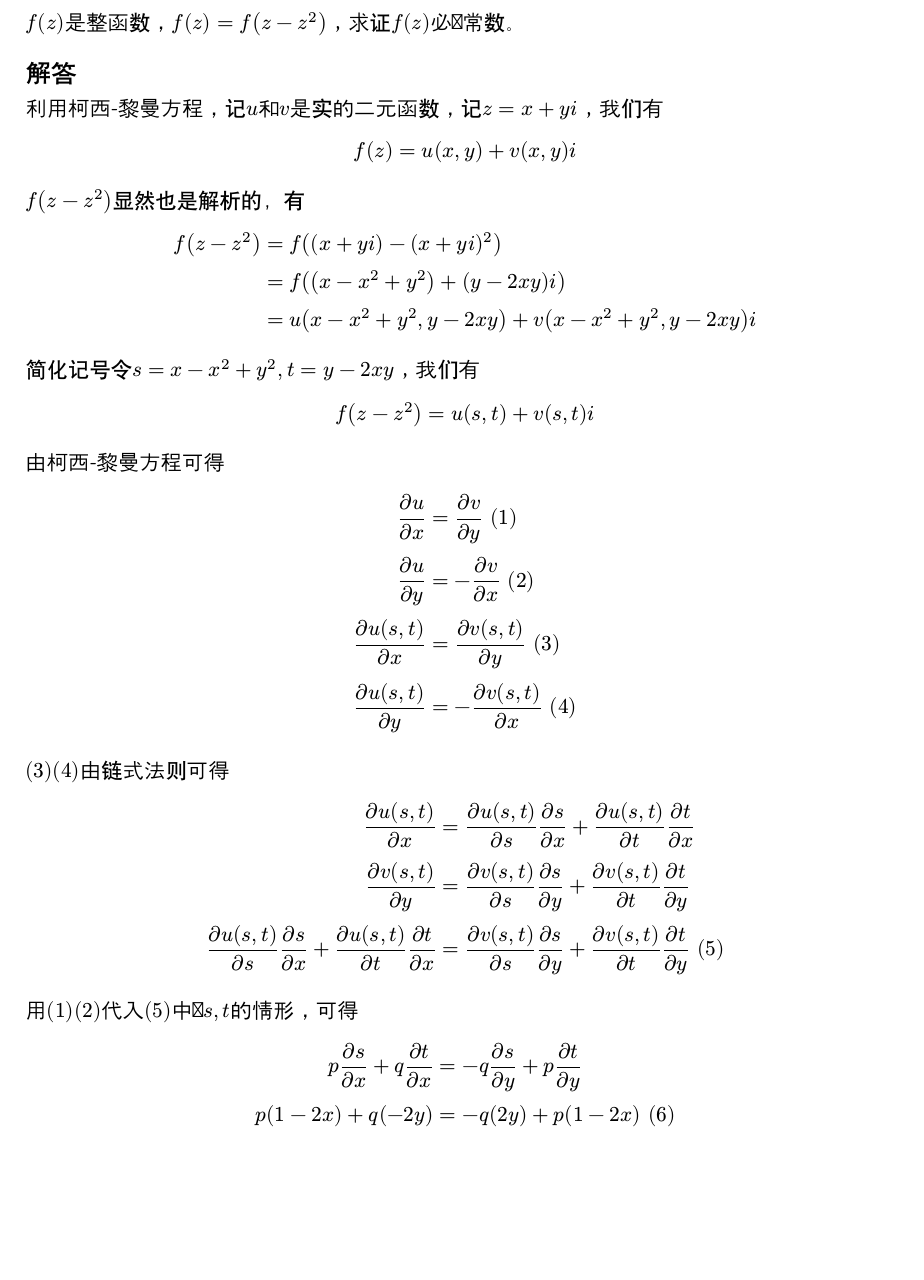
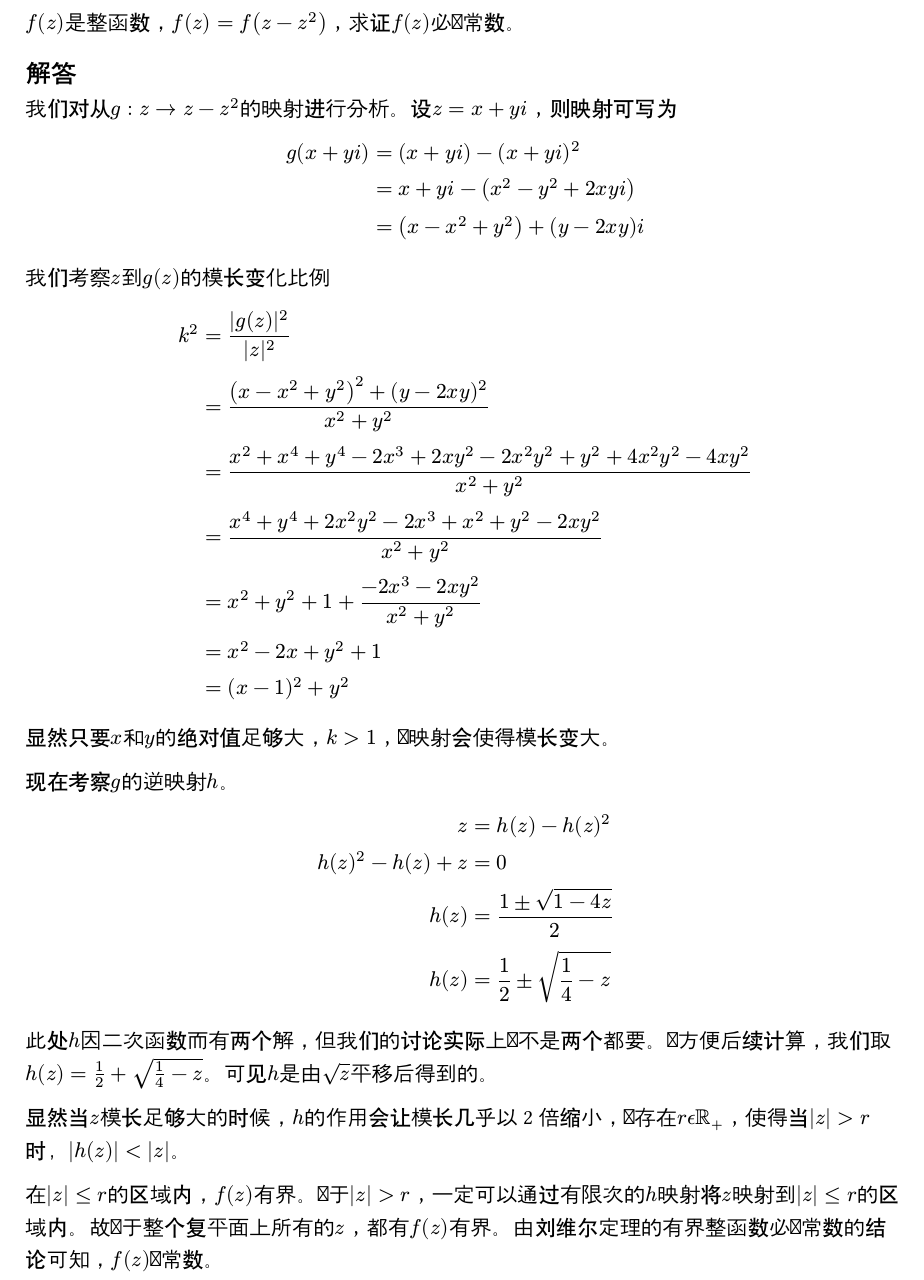
Before and after one commit to baendlorel/markdown-amplifier, a Typst document (math/problems/daily-exercse/2025-08-26整函数.typ): part of the page, cut so that both start at the same text, the shorter picture padded with empty space. Compiled offline with Typst 0.15.

Commit message:
解答了整函数为常数的问题

```diff
--- a/math/problems/daily-exercse/2025-08-26整函数.typ
+++ b/math/problems/daily-exercse/2025-08-26整函数.typ
@@ -4,19 +4,35 @@ $f(z)$是整函数，$f(z)=f(z-z^2)$，求证$f(z)$必为常数。
 
 
 == 解答
-利用柯西-黎曼方程，记$u$和$v$是实的二元函数，记$z=x+y i$，我们有
+我们对从$g:z -> z-z^2$的映射进行分析。设$z=x+y i$，则映射可写为
 
-$ f(z)=u(x,y)+v(x,y)i $
+$
+  g(x+y i) & = (x+y i)-(x+y i)^2 \
+           & =x+y i-(x^2-y^2+2 x y i) \
+           & =(x-x^2+y^2)+(y-2 x y) i \
+$
+我们考察$z$到$g(z)$的模长变化比例
+$
+  k^2 & = frac(|g(z)|^2, |z|^2) \
+      & = frac((x-x^2+y^2)^2+(y-2 x y)^2, x^2+y^2) \
+      & = frac(x^2+x^4+y^4-2x^3+2x y^2-2x^2 y^2+y^2+4x^2y^2-4x y^2, x^2+y^2) \
+      & = frac(x^4+y^4+2x^2 y^2-2x^3+x^2+y^2-2x y^2, x^2+y^2) \
+      & =x^2+y^2+1+ frac(-2x^3-2x y^2, x^2+y^2) \
+      & =x^2-2x+y^2+1 \
+      & =(x-1)^2+y^2 \
+$
+显然只要$x$和$y$的绝对值足够大，$k>1$，即映射会使得模长变大。
 
-$f(z-z^2)$显然也是解析的，有
+现在考察$g$的逆映射$h$。
+
 $
-  f(z-z^2) & =f((x+y i)-(x+y i)^2) \
-           & = f((x - x^2 + y^2) + (y - 2 x y)i) \
-           & = u(x - x^2 + y^2, y - 2 x y) + v(x - x^2 + y^2, y - 2 x y)i
+              z & =h(z)-h(z)^2 \
+  h(z)^2-h(z)+z & =0 \
+           h(z) & = frac(1 plus.minus sqrt(1-4 z), 2) \
+           h(z) & = 1/2 plus.minus sqrt(1/4- z) \
 $
 
-简化记号令$s=x - x^2 + y^2, t= y - 2 x y$，我们有
+此处$h$因二次函数而有两个解，但我们的讨论实际上并不是两个都要。为方便后续计算，我们取$h(z) & = 1/2 + sqrt(1/4-z)$。可见$h$是由$sqrt(z)$平移后得到的。
 
-$ f(z-z^2) = u(s,t) + v(s,t)i $
+显然当$z$模长足够大的时候，$h$的作用会让模长几乎以2倍缩小，即存在$r epsilon.alt ℝ_+$，使得当$|z|>r$时，$|h(z)|<|z|$。
 
-由柯西-黎曼方程可得
@@ -30 +38,0 @@ $
-$(3)(4)$由链式法则可得
@@ -37,5 +39 @@ $
-用$(1)(2)$代入$(5)$中对$s,t$的情形，可得
-$
-  p frac(partial s, partial x) + q frac(partial t, partial x) & = -q frac(partial s, partial y) + p frac(partial t, partial y) \
-  p (1-2x) + q(-2y) & = -q (2y) + p (1-2x) #numbering("(1)", 6) \
-$
+在$|z|<=r$的区域内，$f(z)$有界。对于$|z|>r$，一定可以通过有限次的$h$映射将$z$映射到$|z|<=r$的区域内。故对于整个复平面上所有的$z$，都有$f(z)$有界。由刘维尔定理的有界整函数必为常数的结论可知，$f(z)$为常数。
```
Also changed, not shown: math/problems/daily-exercse/2025-08-26整函数.typ (13 more changed lines).
